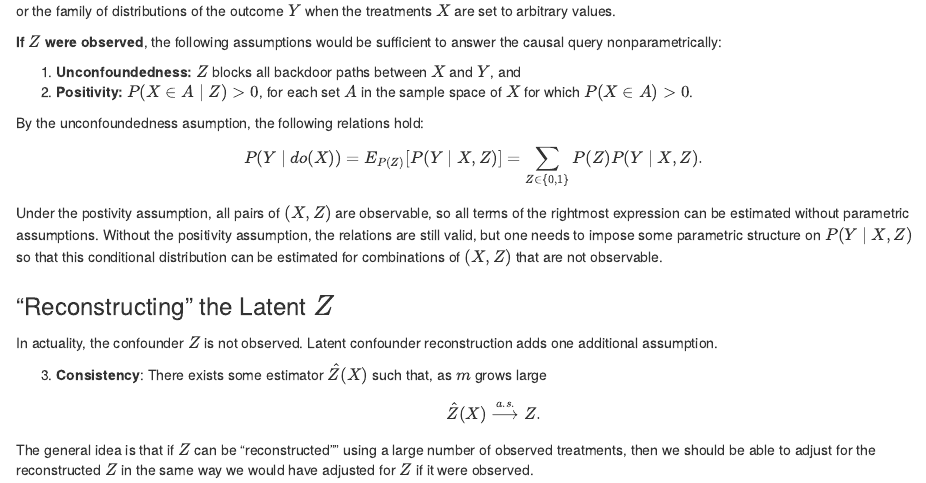
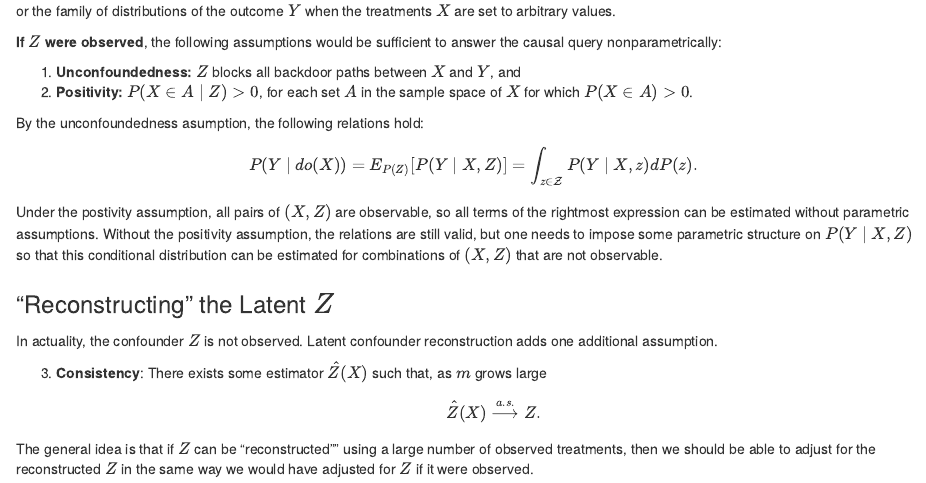
Before and after one commit to alexdamour/alexdamour.github.io, an R Markdown document (blog/content/post/reconstruction-positivity.Rmd): the page in a window 1100 px wide, from 760 px down. Rendered offline with R 4.5, knitr and Pandoc, with nearby package versions; code that draws random numbers runs with fixed seeds of ours.

Commit message:
Identifying relation touch-up.

```diff
--- a/blog/content/post/reconstruction-positivity.Rmd
+++ b/blog/content/post/reconstruction-positivity.Rmd
@@ -48,7 +48,7 @@ or the family of distributions of the outcome $Y$ when the treatments $X$ are se
 
 By the unconfoundedness asumption, the following relations hold:
 $$
-P(Y \mid do(X)) = E_{P(Z)}[P(Y \mid X, Z)] = \sum_{Z \in \{0,1\}}P(Z) P(Y \mid X, Z).
+P(Y \mid do(X)) = E_{P(Z)}[P(Y \mid X, Z)] = \int_{z \in \mathcal{Z}} P(Y \mid X, z) dP(z).
 $$
 Under the postivity assumption, all pairs of $(X, Z)$ are observable, so all terms of the rightmost expression can be estimated without parametric assumptions.
 Without the positivity assumption, the relations are still valid, but one needs to impose some parametric structure on $P(Y \mid X, Z)$ so that this conditional distribution can be estimated for combinations of $(X, Z)$ that are not observable.
```
Also changed, not shown: blog/content/post/reconstruction-positivity.html, 2 other files.
